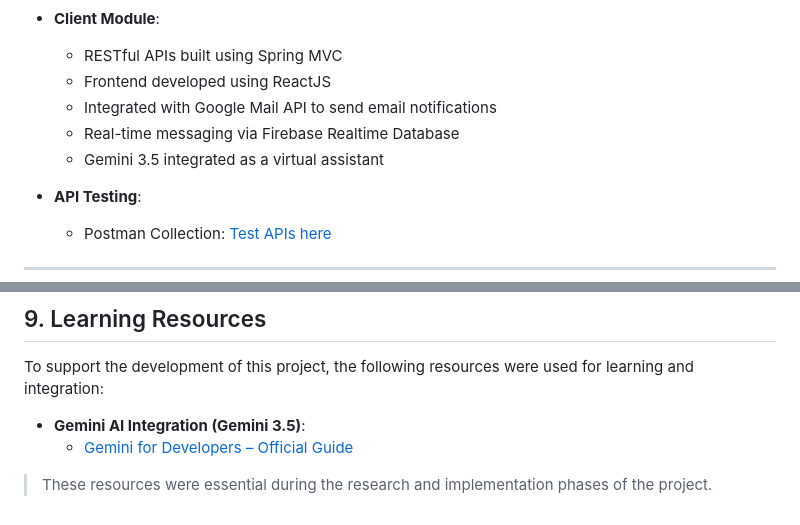
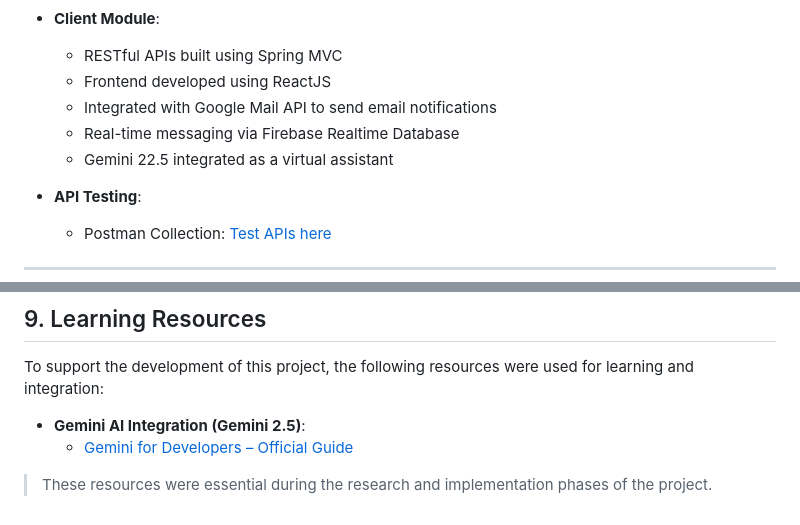
Before and after one commit to nglhongphuong/Alumni-Social-Network-project, a Markdown page: README.md, 2 parts joined by grey strips. Drawn GitHub-style.

```diff
--- a/README.md
+++ b/README.md
@@ -33,7 +33,7 @@ This project was developed as the final assignment for the *Java Web Development
   - Frontend developed using ReactJS
   - Integrated with Google Mail API to send email notifications
   - Real-time messaging via Firebase Realtime Database
-  - Gemini 3.5 integrated as a virtual assistant
+  - Gemini 22.5 integrated as a virtual assistant
 
 - **API Testing**:
   - Postman Collection: [Test APIs here](https://www.postman.com/demo-api-3306/phuong-11-testapi/collection/n62hzyc/social-post)
@@ -102,7 +102,7 @@ GitHub Repository: [https://github.com/nglhongphuong/Alumni-Social-Network-proje
 
 To support the development of this project, the following resources were used for learning and integration:
 
-- **Gemini AI Integration (Gemini 3.5)**:
+- **Gemini AI Integration (Gemini 2.5)**:
   - [Gemini for Developers – Official Guide](https://ai.google.dev/gemini-api/docs?hl=en)
 
 > These resources were essential during the research and implementation phases of the project.
```
